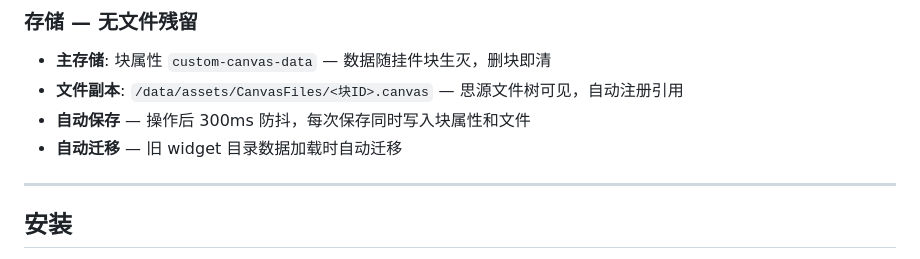
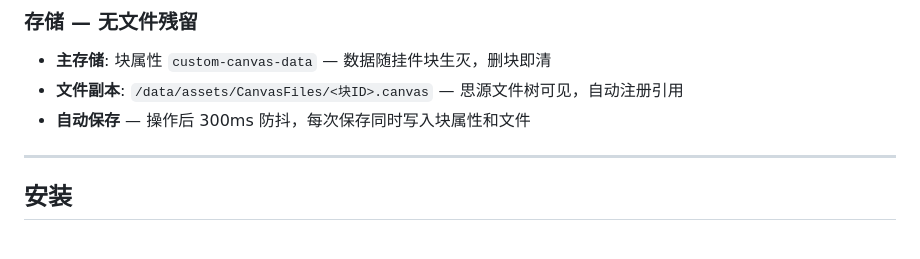
Before and after one commit to Anonym0usPlayer/siyuan-canvas-widget, a Markdown page: README_zh_CN.md, the part around the change. Drawn GitHub-style.

```diff
--- a/README_zh_CN.md
+++ b/README_zh_CN.md
@@ -59,7 +59,6 @@
 - **主存储**: 块属性 `custom-canvas-data` — 数据随挂件块生灭，删块即清
 - **文件副本**: `/data/assets/CanvasFiles/<块ID>.canvas` — 思源文件树可见，自动注册引用
 - **自动保存** — 操作后 300ms 防抖，每次保存同时写入块属性和文件
-- **自动迁移** — 旧 widget 目录数据加载时自动迁移
 
 ---
 
```
Also changed, not shown: README.md (+0 -1 lines).
